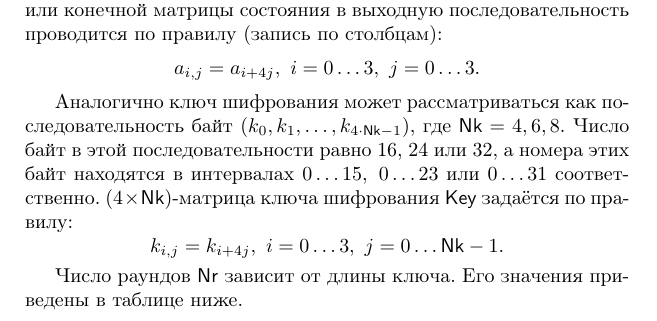
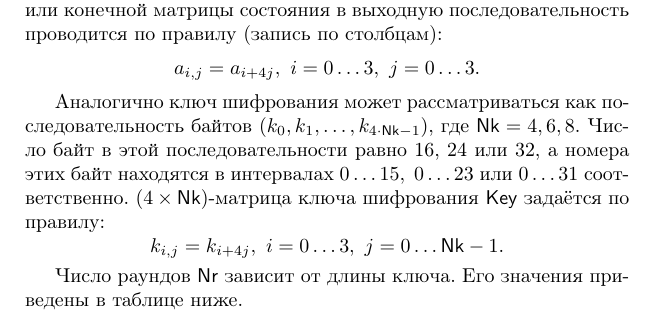
Before and after one commit to vlsergey/infosec, a LaTeX book (Information Security.tex, which reads AES.tex): part of page 73 of 317, cut so that both start at the same text. Compiled offline with pdfLaTeX.

Commit message:
Update AES.tex
Неправильное написание слова "байт" в множественном числе, родительном падеже

```diff
--- a/AES.tex
+++ b/AES.tex
@@ -35,7 +35,7 @@ AES -- это раундовый\index{шифр!раундовый} блоков
 \textit{Входные} и \textit{выходные} блоки шифра AES рассматриваются как последовательности 16 байт $(a_0, a_1, \dots, a_{15})$. Преобразование входного блока $(a_0, \dots, a_{15})$ в исходную $(4 \times 4)$-матрицу состояния $\mathsf{State}$ или конечной матрицы состояния в выходную последовательность проводится по правилу (запись по столбцам):
     \[ a_{i,j} = a_{i + 4j}, ~ i = 0 \dots 3, ~ j = 0 \dots 3. \]
 
-Аналогично ключ шифрования может рассматриваться как последовательность байт $(k_0, k_1, \dots, k_{4 \cdot \mathsf{Nk} - 1})$, где $\mathsf{Nk} = 4, 6, 8$. Число байт в этой последовательности равно 16, 24 или 32, а номера этих байт находятся в интервалах $0 \dots 15, ~ 0 \dots 23$ или $0 \dots 31$ соответственно. $(4 \times \mathsf{Nk})$-матрица ключа шифрования $\mathsf{Key}$ задаётся по правилу:
+Аналогично ключ шифрования может рассматриваться как последовательность байтов $(k_0, k_1, \dots, k_{4 \cdot \mathsf{Nk} - 1})$, где $\mathsf{Nk} = 4, 6, 8$. Число байт в этой последовательности равно 16, 24 или 32, а номера этих байт находятся в интервалах $0 \dots 15, ~ 0 \dots 23$ или $0 \dots 31$ соответственно. $(4 \times \mathsf{Nk})$-матрица ключа шифрования $\mathsf{Key}$ задаётся по правилу:
     \[ k_{i,j} = k_{i + 4j}, ~ i = 0 \dots 3, ~ j = 0 \dots \mathsf{Nk} - 1. \]
 
 Число раундов $\mathsf{Nr}$ зависит от длины ключа. Его значения приведены в таблице ниже.
```
